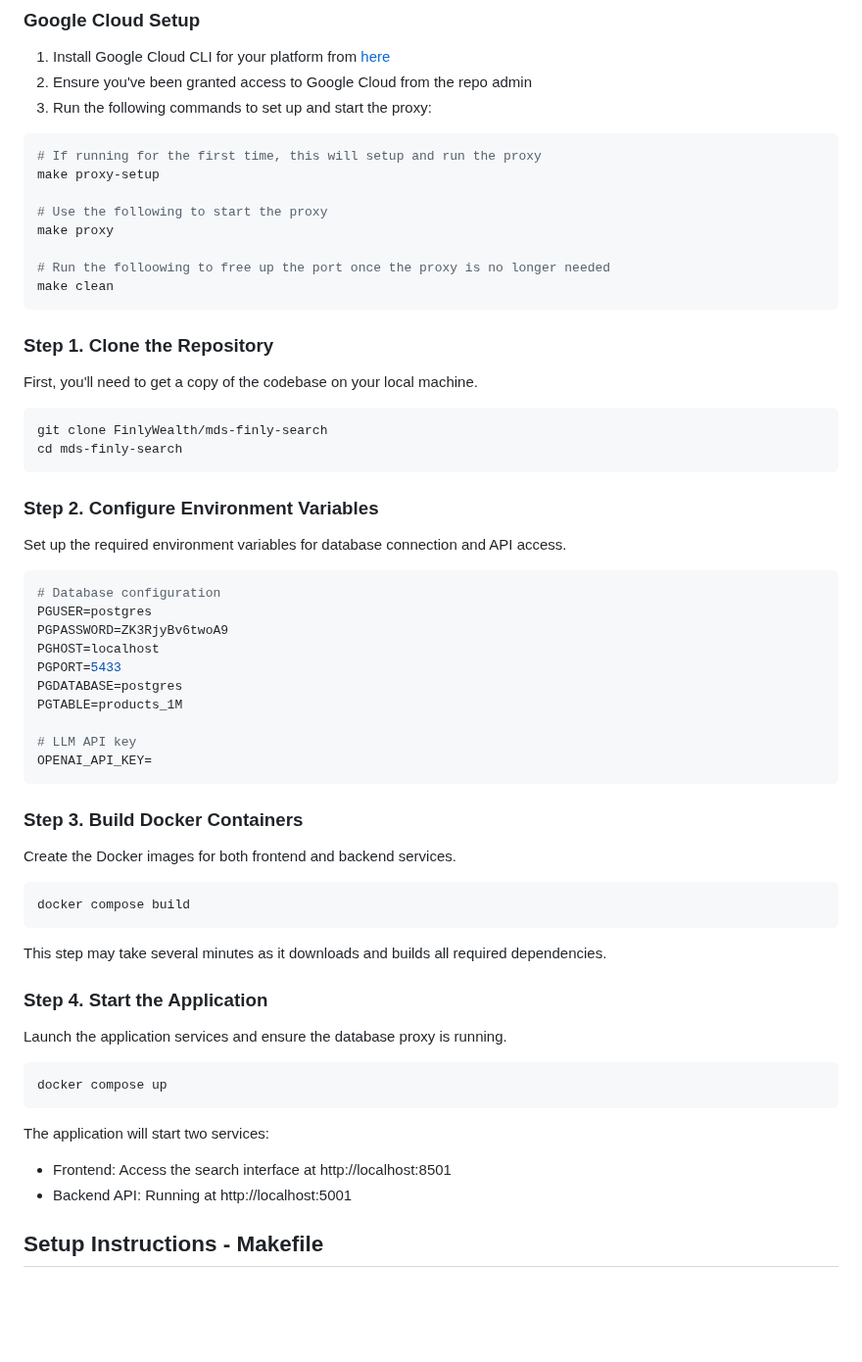
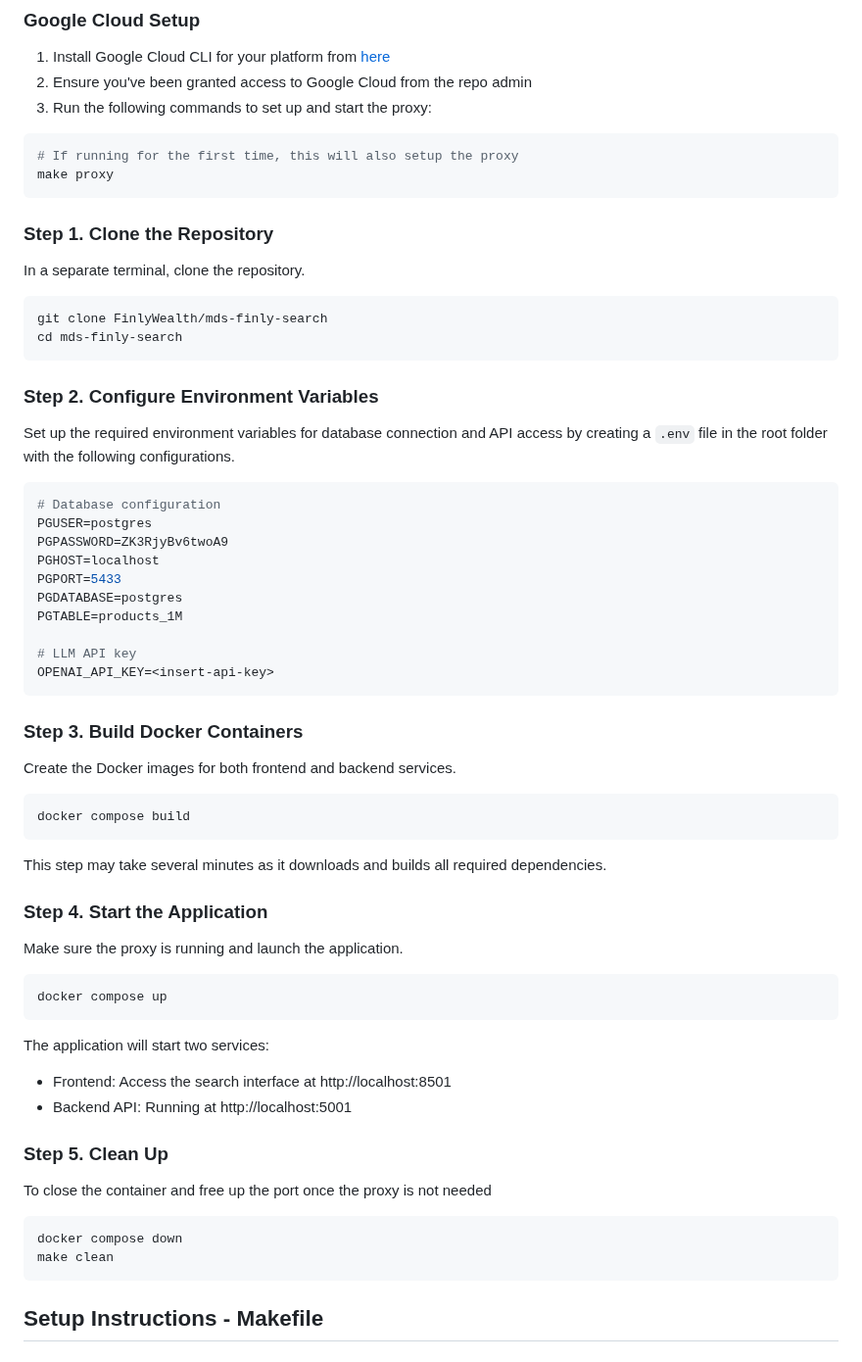
Before and after one commit to FinlyWealth/mds-finly-search, a Markdown page: README.md, the part around the change. Shown at 98% size. Rendered like a GitHub page; blank space fills up the shorter version.

````diff
--- a/README.md
+++ b/README.md
@@ -20,18 +20,12 @@ Use **Setup Instructions - Makefile** to run preprocessing scripts or experiment
 3. Run the following commands to set up and start the proxy:
 
 ```bash
-# If running for the first time, this will setup and run the proxy
-make proxy-setup
-
-# Use the following to start the proxy
+# If running for the first time, this will also setup the proxy
 make proxy
-
-# Run the folloowing to free up the port once the proxy is no longer needed
-make clean
 ```
 
 ### Step 1. Clone the Repository
-First, you'll need to get a copy of the codebase on your local machine.
+In a separate terminal, clone the repository.
 
 ```bash
 git clone FinlyWealth/mds-finly-search
@@ -39,7 +33,7 @@ cd mds-finly-search
 ```
 
 ### Step 2. Configure Environment Variables
-Set up the required environment variables for database connection and API access.
+Set up the required environment variables for database connection and API access by creating a `.env` file in the root folder with the following configurations.
 
 ```bash
 # Database configuration
@@ -51,7 +45,7 @@ PGDATABASE=postgres
 PGTABLE=products_1M
 
 # LLM API key
-OPENAI_API_KEY=
+OPENAI_API_KEY=<insert-api-key>
 ```
 
 ### Step 3. Build Docker Containers
@@ -63,7 +57,7 @@ docker compose build
 This step may take several minutes as it downloads and builds all required dependencies.
 
 ### Step 4. Start the Application
-Launch the application services and ensure the database proxy is running.
+Make sure the proxy is running and launch the application.
 
 ```bash
 docker compose up
@@ -72,6 +66,14 @@ docker compose up
 The application will start two services:
 - Frontend: Access the search interface at http://localhost:8501
 - Backend API: Running at http://localhost:5001
+
+### Step 5. Clean Up
+To close the container and free up the port once the proxy is not needed
+```bash
+docker compose down
+make clean
+```
+
 
 ## Setup Instructions - Makefile
 
````
